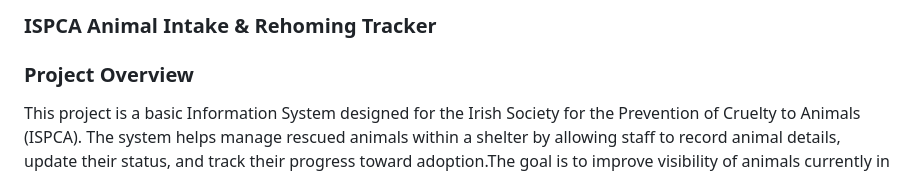
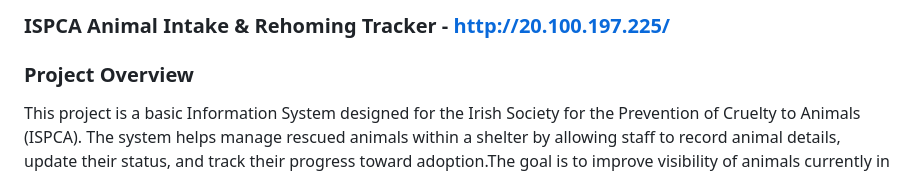
Before and after one commit to pramodhraj05-lab/ispca-animal-shelter-system, a Markdown page: README.md, the part around the change. Rendered like a GitHub page.

Commit message:
Update project title with URL in README

```diff
--- a/README.md
+++ b/README.md
@@ -1,5 +1,4 @@
-### ISPCA Animal Intake & Rehoming Tracker
-
+### ISPCA Animal Intake & Rehoming Tracker - http://20.100.197.225/
 ### Project Overview
 This project is a basic Information System designed for the Irish Society for the Prevention of Cruelty to Animals (ISPCA). The system helps manage rescued animals within a shelter by allowing staff to record animal details, update their status, and track their progress toward adoption.The goal is to improve visibility of animals currently in care and support better organisation within shelters.
 
```
